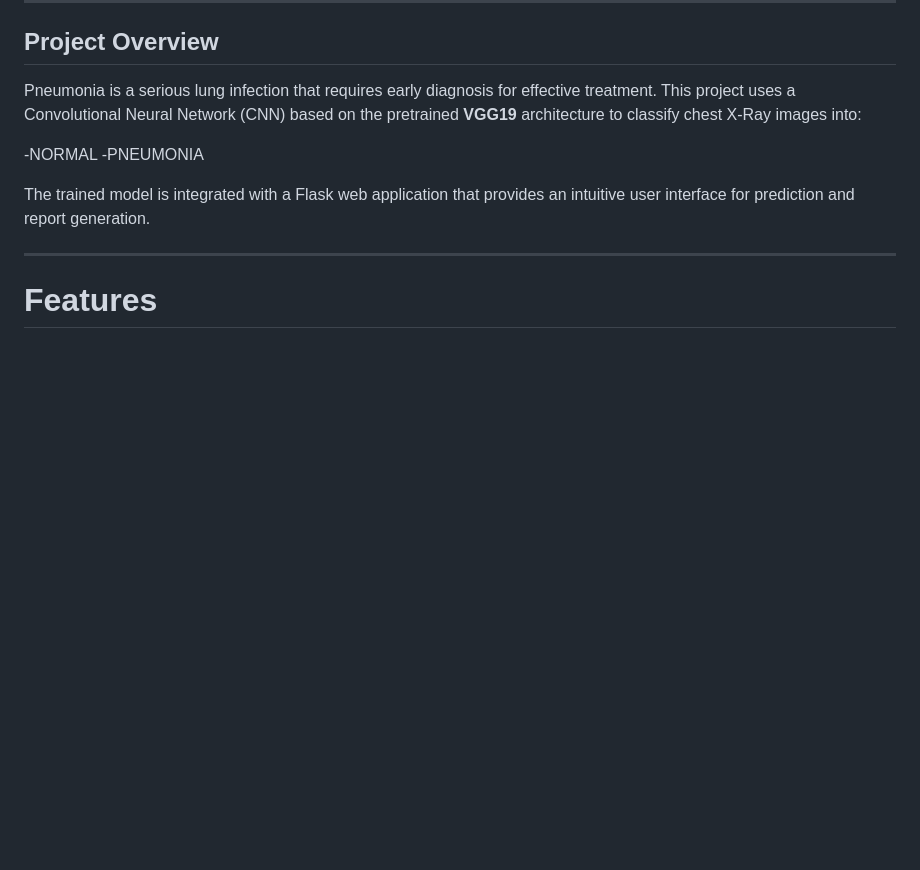
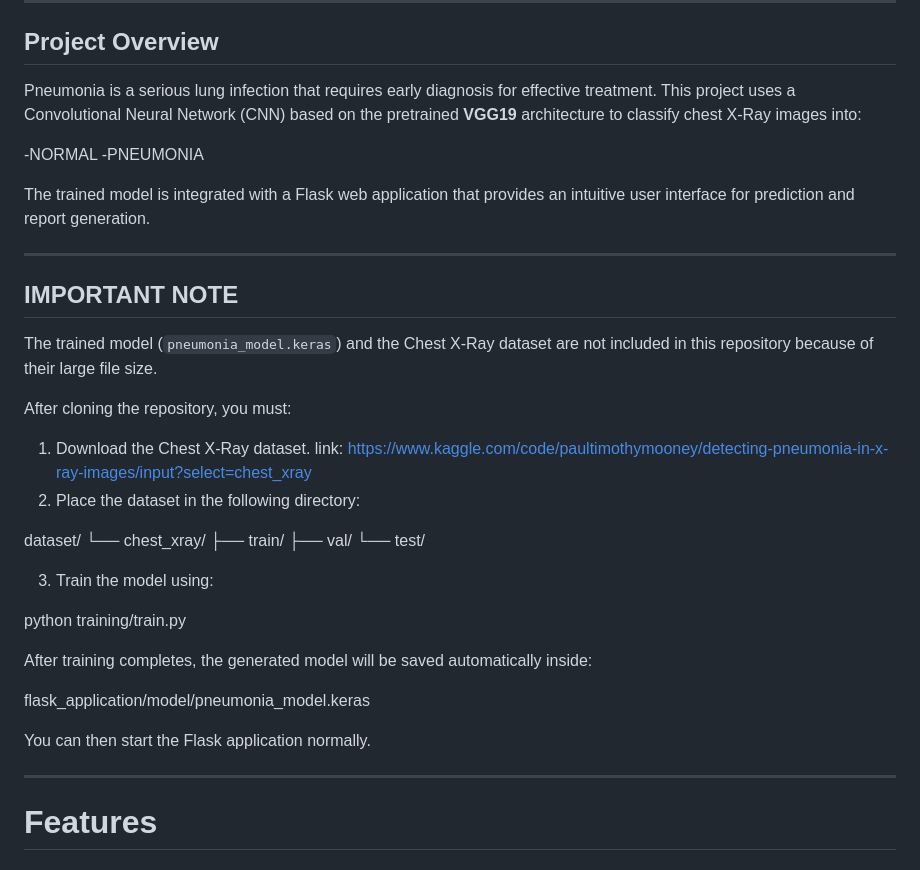
Before and after one commit to barlaakshitha02/pneumonia, a Markdown page: README.md, the part around the change. GitHub-like rendering; blank space fills up the shorter version.

Commit message:
note added

```diff
--- a/README.md
+++ b/README.md
@@ -15,6 +15,38 @@ The trained model is integrated with a Flask web application that provides an in
 
 -----------------------
 
+
+
+
+## IMPORTANT NOTE
+
+The trained model (`pneumonia_model.keras`) and the Chest X-Ray dataset are not included in this repository because of their large file size.
+
+After cloning the repository, you must:
+
+1. Download the Chest X-Ray dataset.
+        link: https://www.kaggle.com/code/paultimothymooney/detecting-pneumonia-in-x-ray-images/input?select=chest_xray
+2. Place the dataset in the following directory:
+
+dataset/
+└── chest_xray/
+    ├── train/
+    ├── val/
+    └── test/
+
+3. Train the model using:
+
+python training/train.py
+
+After training completes, the generated model will be saved automatically inside:
+
+flask_application/model/pneumonia_model.keras
+
+You can then start the Flask application normally.
+
+
+
+-----------------------
 # Features
 
 ### Deep Learning
```
